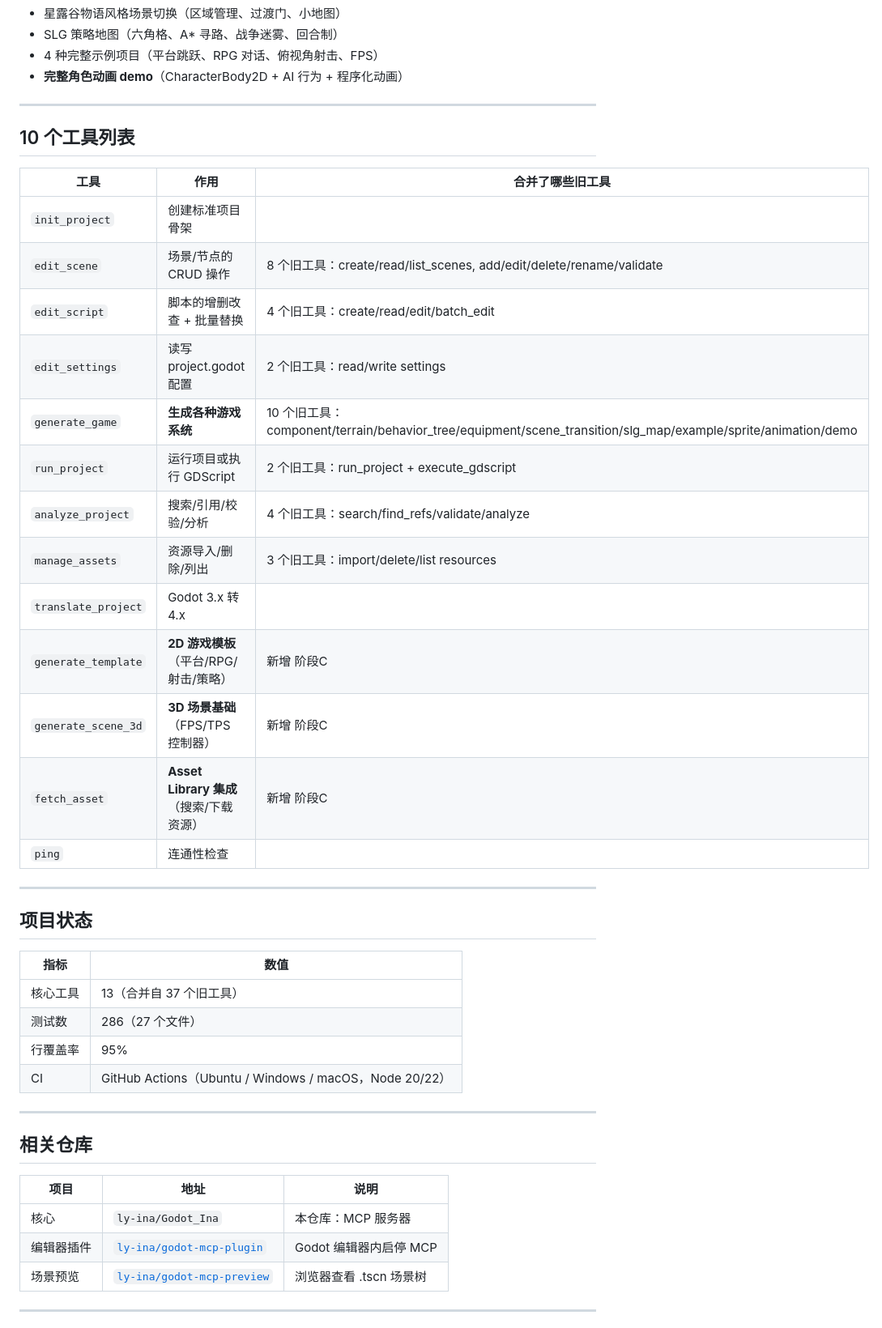
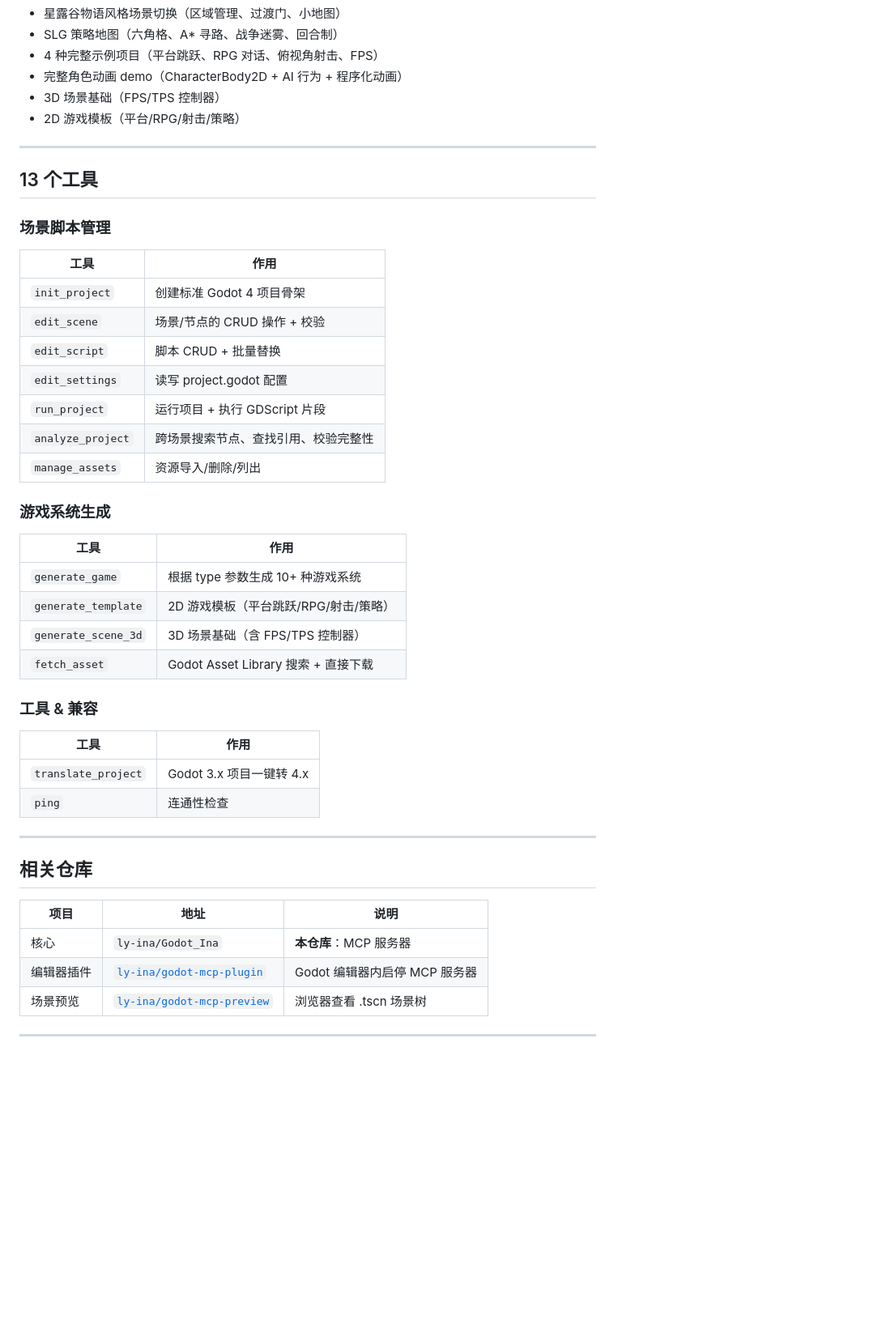
Before and after one commit to ly-ina/Godot_Ina, a Markdown page: README.md, the part around one of its changes. Shown at 81% size. Rendered like a GitHub page; blank space fills up the shorter version.

```diff
--- a/README.md
+++ b/README.md
@@ -29,38 +29,41 @@
 - 星露谷物语风格场景切换（区域管理、过渡门、小地图）
 - SLG 策略地图（六角格、A* 寻路、战争迷雾、回合制）
 - 4 种完整示例项目（平台跳跃、RPG 对话、俯视角射击、FPS）
-- **完整角色动画 demo**（CharacterBody2D + AI 行为 + 程序化动画）
+- 完整角色动画 demo（CharacterBody2D + AI 行为 + 程序化动画）
+- 3D 场景基础（FPS/TPS 控制器）
+- 2D 游戏模板（平台/RPG/射击/策略）
 
 ---
 
-## 10 个工具列表
+## 13 个工具
 
-| 工具 | 作用 | 合并了哪些旧工具 |
-|------|------|-----------------|
-| `init_project` | 创建标准项目骨架 | |
-| `edit_scene` | 场景/节点的 CRUD 操作 | 8 个旧工具：create/read/list_scenes, add/edit/delete/rename/validate |
-| `edit_script` | 脚本的增删改查 + 批量替换 | 4 个旧工具：create/read/edit/batch_edit |
-| `edit_settings` | 读写 project.godot 配置 | 2 个旧工具：read/write settings |
-| `generate_game` | **生成各种游戏系统** | 10 个旧工具：component/terrain/behavior_tree/equipment/scene_transition/slg_map/example/sprite/animation/demo |
-| `run_project` | 运行项目或执行 GDScript | 2 个旧工具：run_project + execute_gdscript |
-| `analyze_project` | 搜索/引用/校验/分析 | 4 个旧工具：search/find_refs/validate/analyze |
-| `manage_assets` | 资源导入/删除/列出 | 3 个旧工具：import/delete/list resources |
-| `translate_project` | Godot 3.x 转 4.x | |
-| `generate_template` | **2D 游戏模板**（平台/RPG/射击/策略） | 新增 阶段C |
-| `generate_scene_3d` | **3D 场景基础**（FPS/TPS 控制器） | 新增 阶段C |
-| `fetch_asset` | **Asset Library 集成**（搜索/下载资源） | 新增 阶段C |
-| `ping` | 连通性检查 | |
+### 场景脚本管理
 
----
+| 工具 | 作用 |
+|------|------|
+| `init_project` | 创建标准 Godot 4 项目骨架 |
+| `edit_scene` | 场景/节点的 CRUD 操作 + 校验 |
+| `edit_script` | 脚本 CRUD + 批量替换 |
+| `edit_settings` | 读写 project.godot 配置 |
+| `run_project` | 运行项目 + 执行 GDScript 片段 |
+| `analyze_project` | 跨场景搜索节点、查找引用、校验完整性 |
+| `manage_assets` | 资源导入/删除/列出 |
 
-## 项目状态
+### 游戏系统生成
 
-| 指标 | 数值 |
+| 工具 | 作用 |
 |------|------|
-| 核心工具 | 13（合并自 37 个旧工具） |
-| 测试数 | 286（27 个文件） |
-| 行覆盖率 | 95% |
-| CI | GitHub Actions（Ubuntu / Windows / macOS，Node 20/22） |
+| `generate_game` | 根据 type 参数生成 10+ 种游戏系统 |
+| `generate_template` | 2D 游戏模板（平台跳跃/RPG/射击/策略） |
+| `generate_scene_3d` | 3D 场景基础（含 FPS/TPS 控制器） |
+| `fetch_asset` | Godot Asset Library 搜索 + 直接下载 |
+
+### 工具 & 兼容
+
+| 工具 | 作用 |
+|------|------|
+| `translate_project` | Godot 3.x 项目一键转 4.x |
+| `ping` | 连通性检查 |
 
 ---
 
@@ -68,8 +71,8 @@
 
 | 项目 | 地址 | 说明 |
 |------|------|------|
-| 核心 | `ly-ina/Godot_Ina` | 本仓库：MCP 服务器 |
-| 编辑器插件 | [`ly-ina/godot-mcp-plugin`](https://github.com/ly-ina/godot-mcp-plugin) | Godot 编辑器内启停 MCP |
+| 核心 | `ly-ina/Godot_Ina` | **本仓库**：MCP 服务器 |
+| 编辑器插件 | [`ly-ina/godot-mcp-plugin`](https://github.com/ly-ina/godot-mcp-plugin) | Godot 编辑器内启停 MCP 服务器 |
 | 场景预览 | [`ly-ina/godot-mcp-preview`](https://github.com/ly-ina/godot-mcp-preview) | 浏览器查看 .tscn 场景树 |
 
 ---
```
Also changed, not shown: other parts of README.md (+59 -84 lines).
